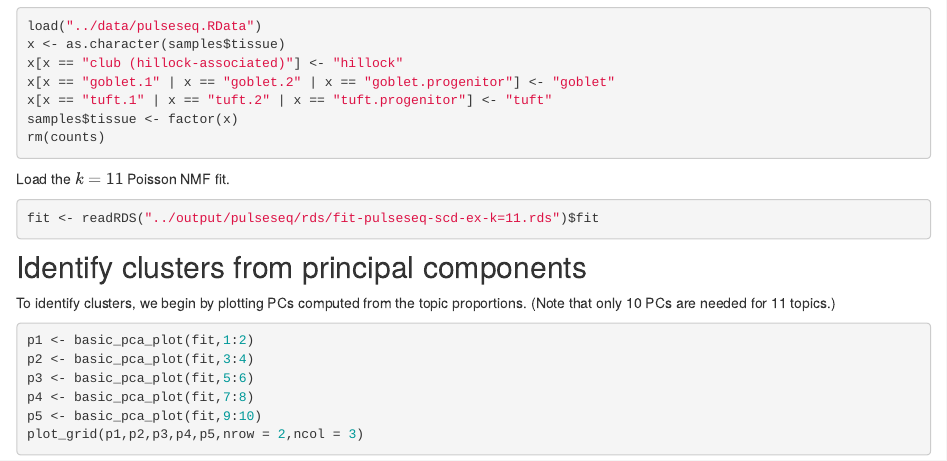
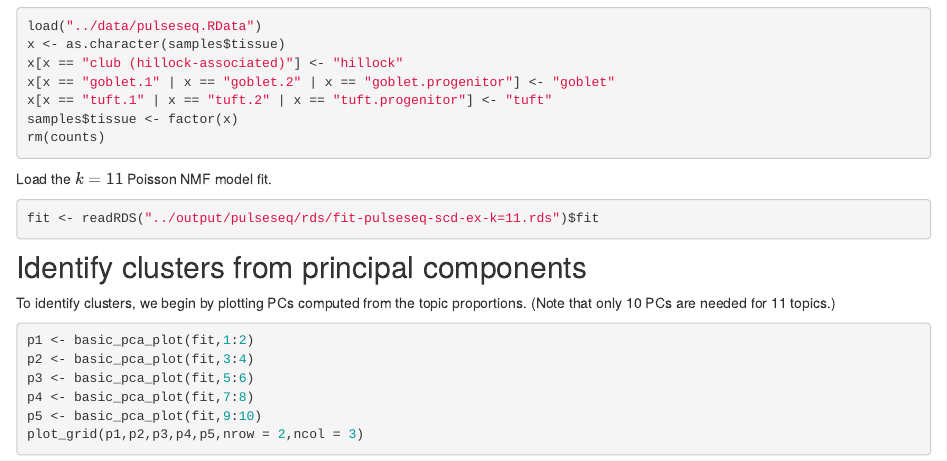
Before and after one commit to stephenslab/single-cell-topics, an R Markdown document (analysis/clusters_pulseseq.Rmd): the page in a window 1100 px wide, from 420 px down. Rendered offline with R 4.5, knitr and Pandoc, with nearby package versions; the code chunks are not run, so their results and figures are left out; drawn as R Markdown's standard HTML page in place of the format the file asks for.

Commit message:
Minor edit to clusters_pulseseq.Rmd.

````diff
--- a/analysis/clusters_pulseseq.Rmd
+++ b/analysis/clusters_pulseseq.Rmd
@@ -38,7 +38,7 @@ samples$tissue <- factor(x)
 rm(counts)
 ```
 
-Load the $k = 11$ Poisson NMF fit.
+Load the $k = 11$ Poisson NMF model fit.
 
 ```{r load-fit}
 fit <- readRDS("../output/pulseseq/rds/fit-pulseseq-scd-ex-k=11.rds")$fit
````
